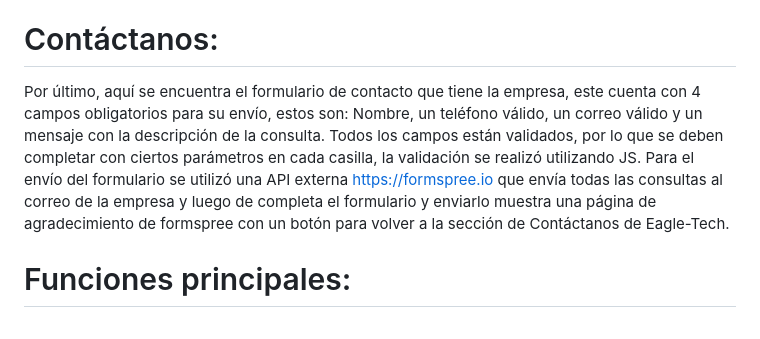
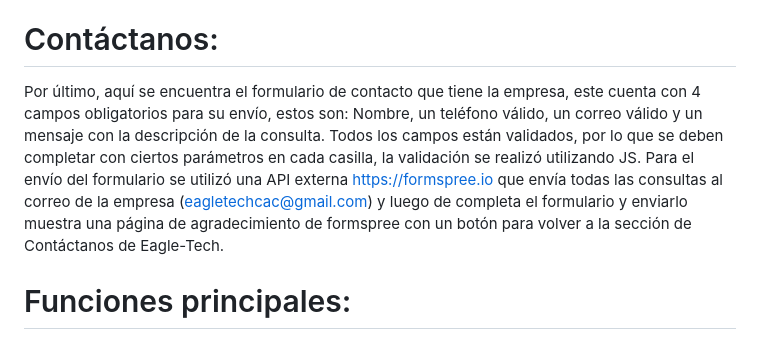
Before and after one commit to Sebasx192/Eagle-Tech, a Markdown page: README.md, the part around the change. GitHub-like rendering.

```diff
--- a/README.md
+++ b/README.md
@@ -21,7 +21,7 @@ Esta página está caracterizada por incluir un iframe para la disposición en l
 
 # Contáctanos:
 
-Por último, aquí se encuentra el formulario de contacto que tiene la empresa, este cuenta con 4 campos obligatorios para su envío, estos son: Nombre, un teléfono válido, un correo válido y un mensaje con la descripción de la consulta. Todos los campos están validados, por lo que se deben completar con ciertos parámetros en cada casilla, la validación se realizó utilizando JS. Para el envío del formulario se utilizó una API externa https://formspree.io que envía todas las consultas al correo de la empresa y luego de completa el formulario y enviarlo muestra una página de agradecimiento de formspree con un botón para volver a la sección de Contáctanos de Eagle-Tech.
+Por último, aquí se encuentra el formulario de contacto que tiene la empresa, este cuenta con 4 campos obligatorios para su envío, estos son: Nombre, un teléfono válido, un correo válido y un mensaje con la descripción de la consulta. Todos los campos están validados, por lo que se deben completar con ciertos parámetros en cada casilla, la validación se realizó utilizando JS. Para el envío del formulario se utilizó una API externa https://formspree.io que envía todas las consultas al correo de la empresa (eagletechcac@gmail.com) y luego de completa el formulario y enviarlo muestra una página de agradecimiento de formspree con un botón para volver a la sección de Contáctanos de Eagle-Tech.
 
 # Funciones principales:
 
```
